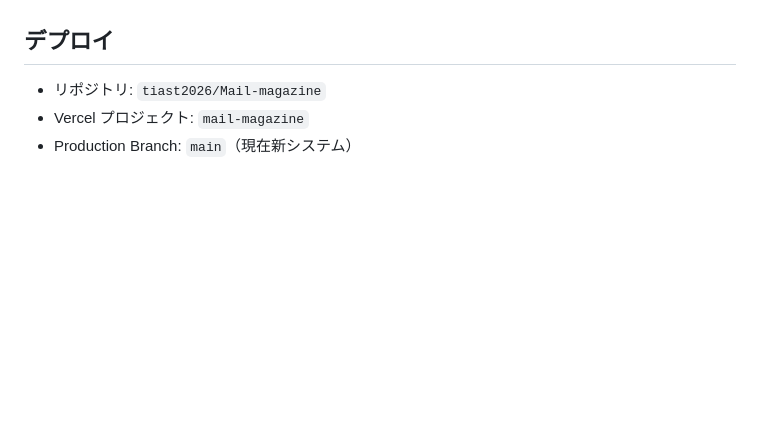
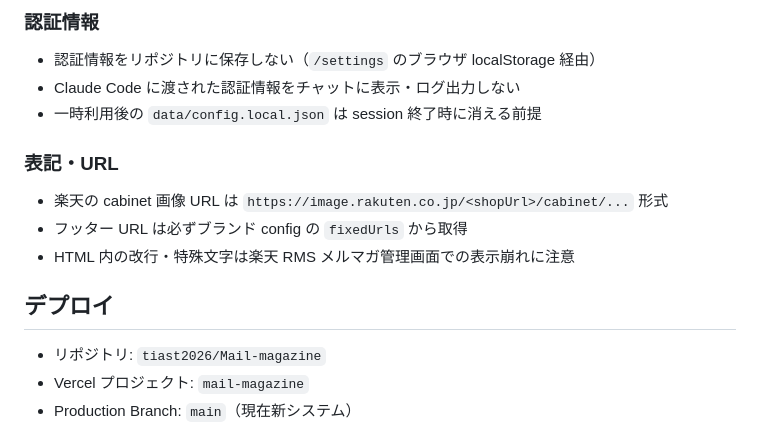
Before and after one commit to tiast2026/Mail-magazine, a Markdown page: CLAUDE.md, the part around one of its changes. GitHub-like rendering; blank space fills up the shorter version.

```diff
--- a/CLAUDE.md
+++ b/CLAUDE.md
@@ -96,3 +146,14 @@ node scripts/fetch-rakuten.mjs <品番1> <品番2> ...
+### 認証情報
+
+- 認証情報をリポジトリに保存しない（`/settings` のブラウザ localStorage 経由）
+- Claude Code に渡された認証情報をチャットに表示・ログ出力しない
+- 一時利用後の `data/config.local.json` は session 終了時に消える前提
+
+### 表記・URL
+
+- 楽天の cabinet 画像 URL は `https://image.rakuten.co.jp/<shopUrl>/cabinet/...` 形式
+- フッター URL は必ずブランド config の `fixedUrls` から取得
+- HTML 内の改行・特殊文字は楽天 RMS メルマガ管理画面での表示崩れに注意
 
 ## デプロイ
 
```
Also changed, not shown: other parts of CLAUDE.md (+55 -5 lines).
